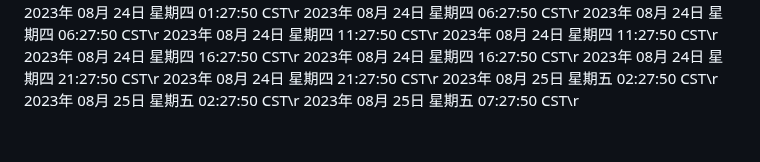
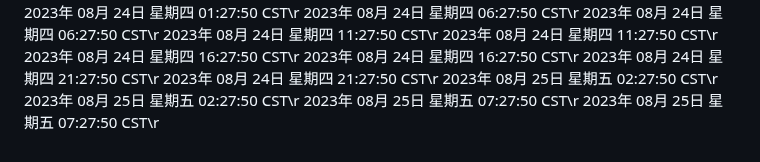
Before and after one commit to ashen-23/ashen_boring, a Markdown page: README.md, the part around the change. Drawn GitHub-style.

Commit message:
2023年 08月 25日 星期五 07:27:50 CST

```diff
--- a/README.md
+++ b/README.md
@@ -928,3 +928,4 @@ nohup python3 github.py >log.txt 2>&1 &
 2023年 08月 25日 星期五 02:27:50 CST\r
 2023年 08月 25日 星期五 02:27:50 CST\r
 2023年 08月 25日 星期五 07:27:50 CST\r
+2023年 08月 25日 星期五 07:27:50 CST\r
```
